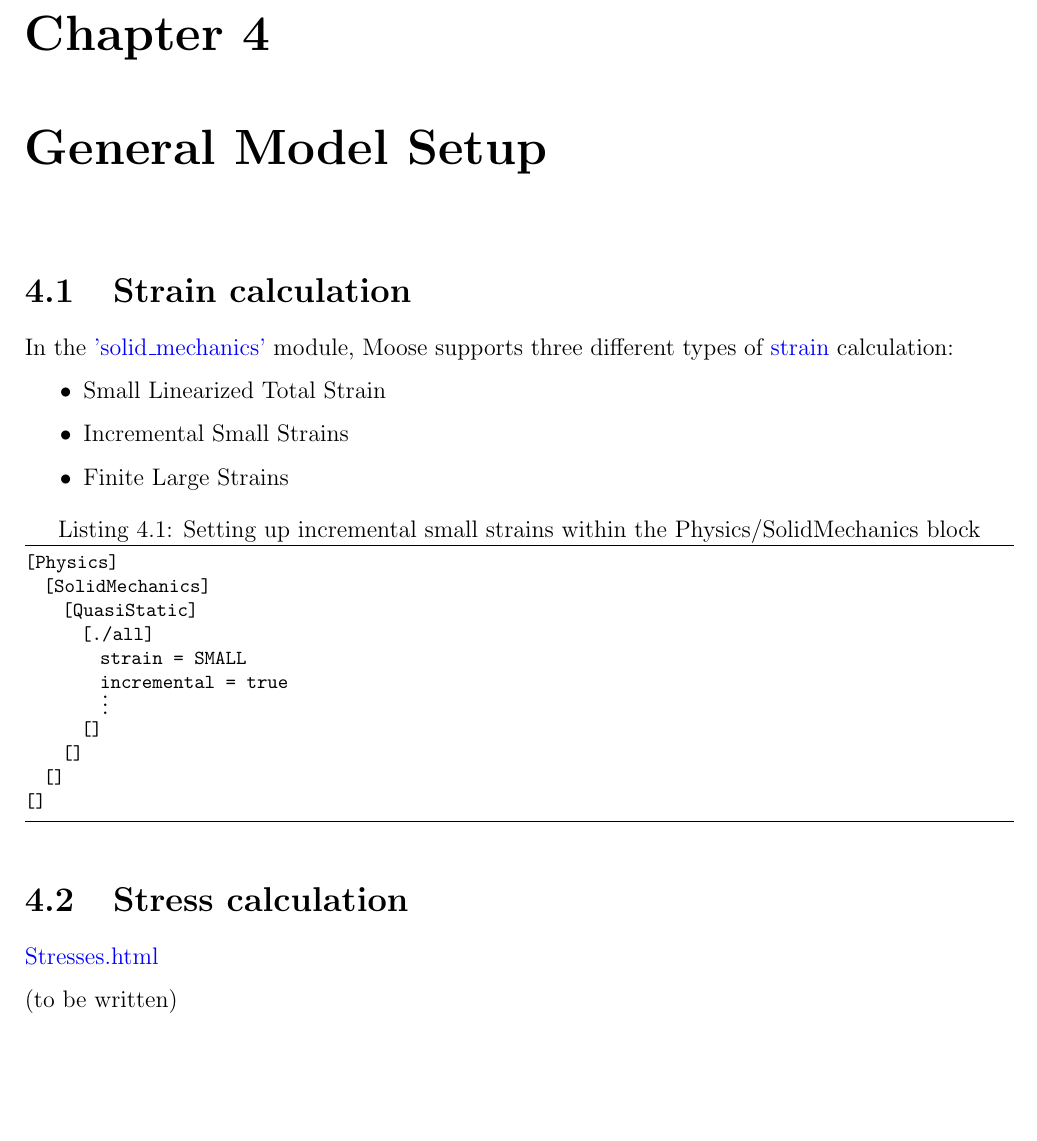
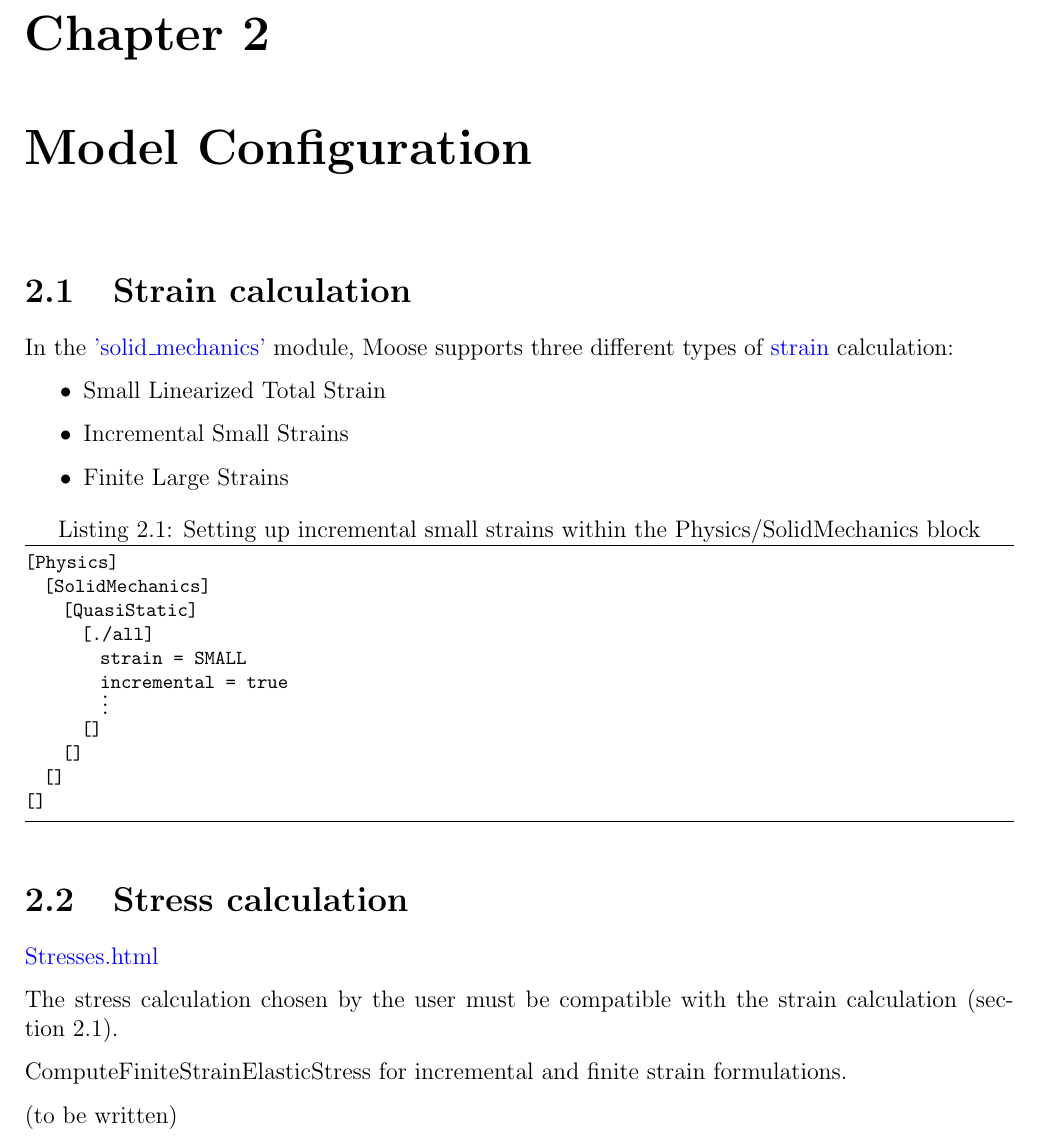
Before and after one commit to jmeier/geotechnical-simulations-with-moose, a LaTeX document (geotechnical-simulations-with-moose.tex, which reads src/chapters/model-configuration.tex): part of page 10 of 17 before the commit and part of page 5 of 17 after it, cut at the place of the change, the shorter picture padded with empty space. Compiled offline with pdfLaTeX.

Commit message:
remaning "model setup" to "model configuration"

```diff
--- a/geotechnical-simulations-with-moose.tex
+++ b/geotechnical-simulations-with-moose.tex
@@ -125,6 +125,10 @@
 \label{chap:introduction}
 \input{src/chapters/introduction.tex}
 
+\chapter{Model Configuration}
+\label{chap:setup}
+\input{src/chapters/model-configuration.tex}
+
 \chapter{Geometry}
 \label{chap:geometry}
 \input{src/chapters/geometry.tex}
@@ -132,10 +136,6 @@
 \chapter{Modelling of geometric entities, structures, loads, etc.}
 \label{chap:entities}
 \input{src/chapters/entities.tex}
-
-\chapter{General Model Setup}
-\label{chap:setup}
-\input{src/chapters/setup.tex}
 
 \chapter{Initial Conditions}
 \label{chap:initial}
--- a/src/chapters/setup.tex
+++ b/src/chapters/model-configuration.tex
@@ -1,5 +1,5 @@
 \section{Strain calculation}
-\label{chap:setup-strain}
+\label{chap:model-configuration-strain}
 
 In the
 \href{https://mooseframework.inl.gov/modules/solid_mechanics/}{'solid\_mechanics'}
@@ -27,8 +27,14 @@ calculation:
 \end{lstlisting}
 
 \section{Stress calculation}
-\label{chap:setup-stress}
+\label{chap:model-configuration-stress}
 
 \href{https://mooseframework.inl.gov/modules/solid_mechanics/Stresses.html}{Stresses.html}
 
+The stress calculation chosen by the user must be compatible with the strain
+calculation (\autoref{chap:model-configuration-strain}).
+
+ComputeFiniteStrainElasticStress for incremental and finite strain
+formulations.
+
 (to be written)
```
Also changed, not shown: geotechnical-simulations-with-moose.pdf.
